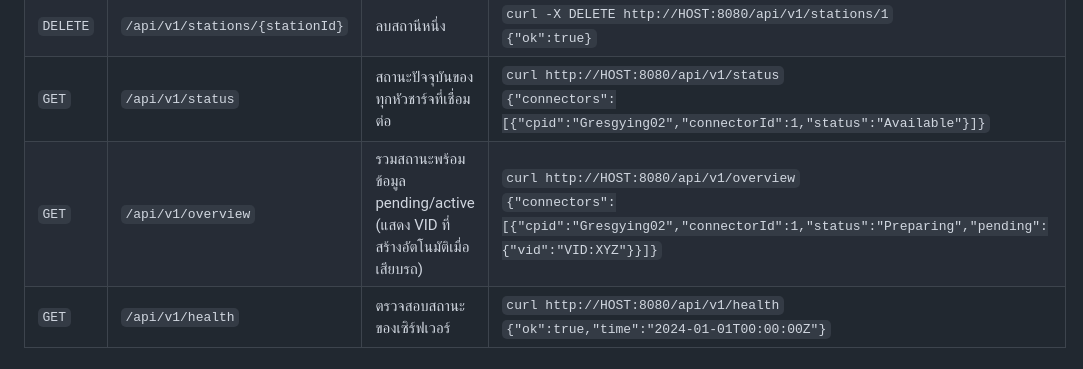
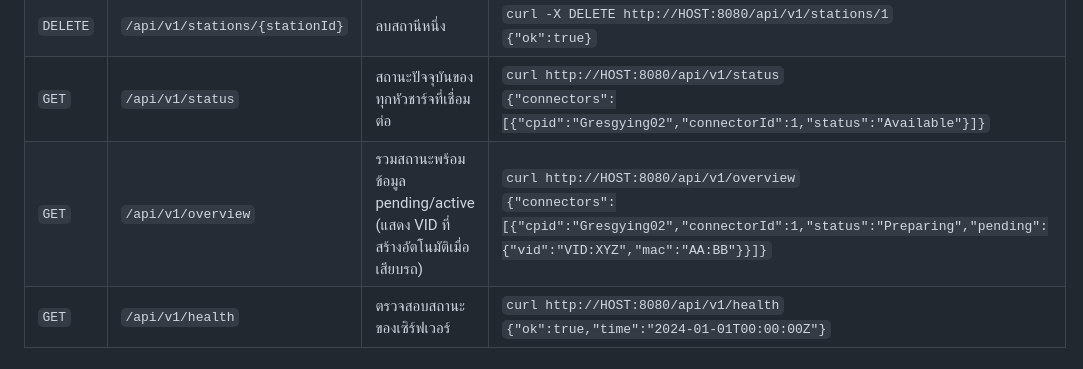
Before and after one commit to geekp2p/ChargeBridge, a Markdown page: endpoint.md, the part around one of its changes. Rendered like a GitHub page.

```diff
--- a/endpoint.md
+++ b/endpoint.md
@@ -10,7 +10,7 @@
 | `GET` | `/api/v1/stations/{stationId}` | รายละเอียดสถานีและหัวชาร์จทุกตัว | `curl http://HOST:8080/api/v1/stations/1`<br>`{"id":1,"name":"Gresgying02","connectors":[{"id":1,"status":"Available"}]}` |
 | `DELETE` | `/api/v1/stations/{stationId}` | ลบสถานีหนึ่ง | `curl -X DELETE http://HOST:8080/api/v1/stations/1`<br>`{"ok":true}` |
 | `GET` | `/api/v1/status` | สถานะปัจจุบันของทุกหัวชาร์จที่เชื่อมต่อ | `curl http://HOST:8080/api/v1/status`<br>`{"connectors":[{"cpid":"Gresgying02","connectorId":1,"status":"Available"}]}` |
-| `GET` | `/api/v1/overview` | รวมสถานะพร้อมข้อมูล pending/active (แสดง VID ที่สร้างอัตโนมัติเมื่อเสียบรถ) | `curl http://HOST:8080/api/v1/overview`<br>`{"connectors":[{"cpid":"Gresgying02","connectorId":1,"status":"Preparing","pending":{"vid":"VID:XYZ"}}]}` |
+| `GET` | `/api/v1/overview` | รวมสถานะพร้อมข้อมูล pending/active (แสดง VID ที่สร้างอัตโนมัติเมื่อเสียบรถ) | `curl http://HOST:8080/api/v1/overview`<br>`{"connectors":[{"cpid":"Gresgying02","connectorId":1,"status":"Preparing","pending":{"vid":"VID:XYZ","mac":"AA:BB"}}]}` |
 | `GET` | `/api/v1/health` | ตรวจสอบสถานะของเซิร์ฟเวอร์ | `curl http://HOST:8080/api/v1/health`<br>`{"ok":true,"time":"2024-01-01T00:00:00Z"}` |
 
 ## การจัดการเซสชัน (เชื่อมต่อ OCPP)
```
Also changed, not shown: other parts of endpoint.md (+3 -3 lines).
